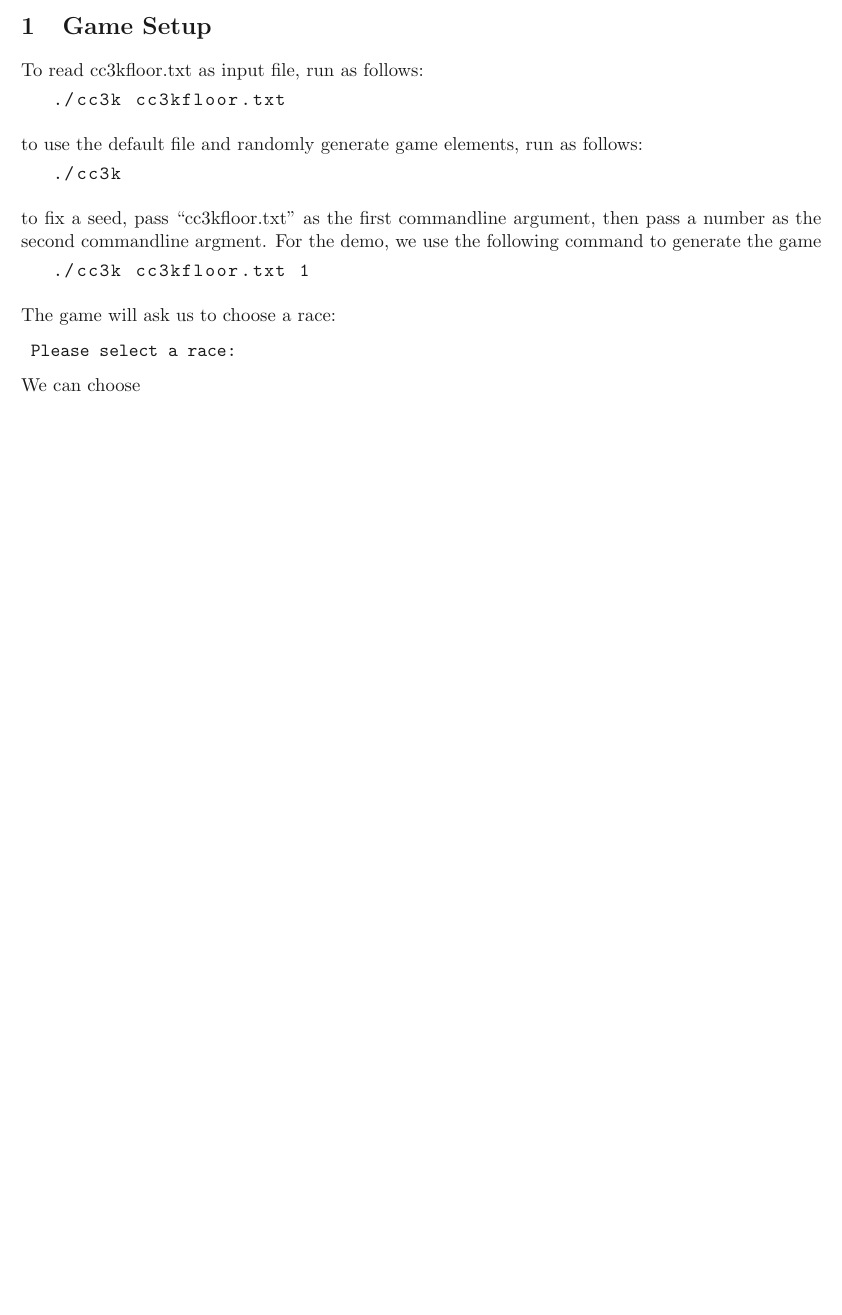
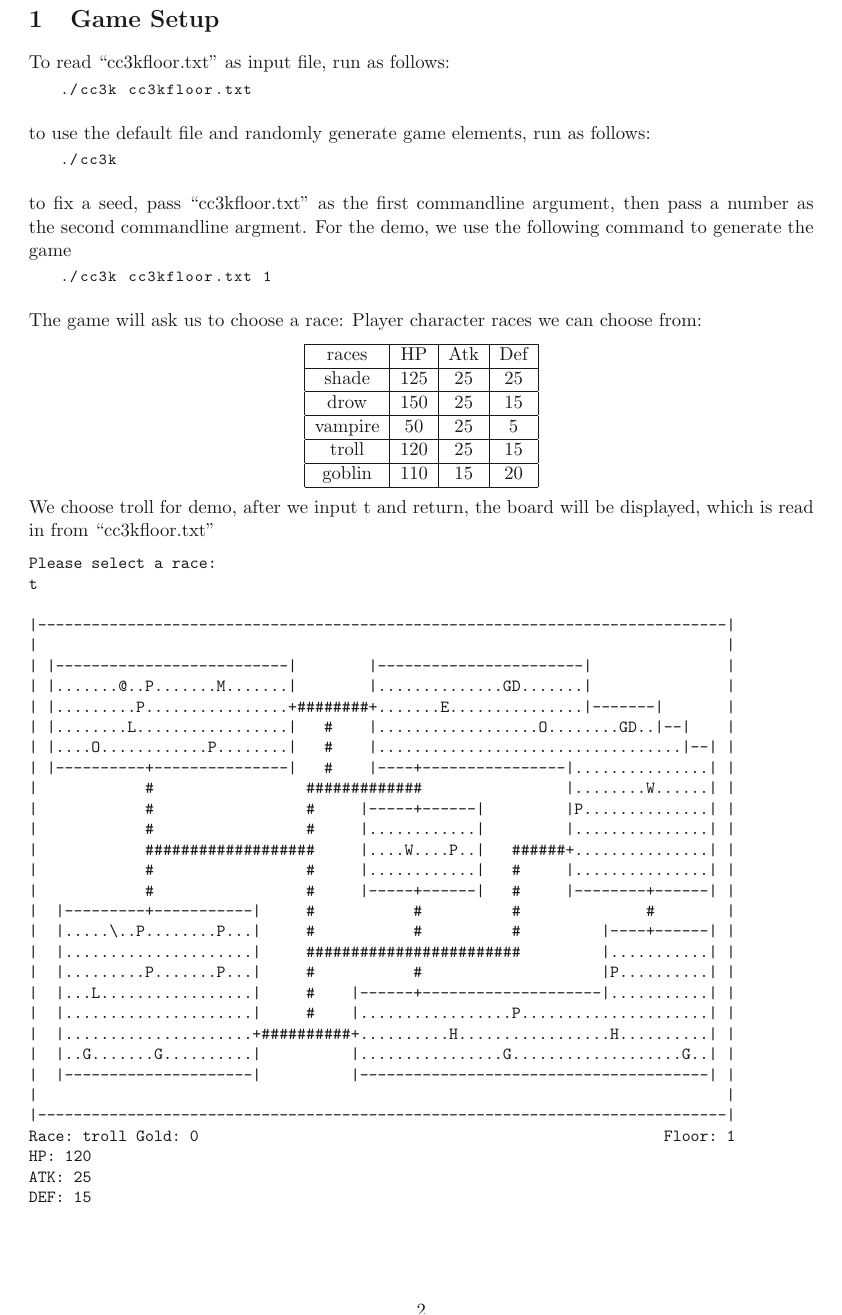
Before and after one commit to veloXtime/CC3K-ChamberCrawler, a LaTeX document (demo/demo.tex): part of page 2 of 2, cut so that both start at the same text, the shorter picture padded with empty space. Compiled offline with pdfLaTeX.

Commit message:
demo and design

```diff
--- a/demo/demo.tex
+++ b/demo/demo.tex
@@ -4,8 +4,11 @@
 \geometry{letterpaper, margin=1in}
 \usepackage{color,amsmath,amsfonts,amssymb,amsthm,mathtools}
 \usepackage{parskip}
+\usepackage{geometry} \geometry{ letterpaper, total={170mm,257mm}, left=27mm,
+right=27mm, top=10mm, bottom=10mm }
 %\setlength{\parindent}{1cm}
 \usepackage{mathrsfs}
+\usepackage{fancyvrb}
 \usepackage{IEEEtrantools}
 \usepackage{xcolor}
 %\usepackage[empty]{fullpage}
@@ -37,11 +40,11 @@
 
 \lstset{
 	%backgroundcolor=\color{backcolour},
-    commentstyle=\color{codegreen},
-    keywordstyle=\color{magenta},
-    numberstyle=\tiny\color{codegray},
-    stringstyle=\color{codepurple},
-    basicstyle=\fontsize{11}{11}\ttfamily,
+    %commentstyle=\color{codegreen},
+    %keywordstyle=\color{magenta},
+    %numberstyle=\tiny\color{codegray},
+    %stringstyle=\color{codepurple},
+    basicstyle=\fontsize{9}{9}\ttfamily,
     breakatwhitespace=false,
     breaklines=true,
     captionpos=b,
@@ -52,7 +55,8 @@
     showstringspaces=false,
     showtabs=false,
     tabsize=4,
-    xleftmargin=.25in
+    %linespread = 0.8,
+    xleftmargin=.25in,
 }
 
 
@@ -152,12 +155,59 @@ For the demo, we use the following command to generate the game
 \begin{lstlisting}
 ./cc3k cc3kfloor.txt 1
 \end{lstlisting}
+The game will ask us to choose a race:
+Player character races we can choose from:
+\begin{center}
+\begin{tabular}{|c|c|c|c|}
+	\hline
+	races	& HP	& Atk	& Def	\\	\hline
+	shade	& 125	& 25	& 25	\\	\hline
+	drow	& 150	& 25	& 15	\\	\hline
+	vampire & 50	& 25	& 5		\\	\hline
+	troll	& 120	& 25	& 15	\\	\hline
+	goblin	& 110	& 15	& 20	\\	\hline
+\end{tabular}
+\end{center}
+We choose troll for demo, after we input t and return, the board will be
+displayed, which is read in from ``cc3kfloor.txt"
 
-The game will ask us to choose a race:
-\begin{verbatim}
-	Please select a race:
-\end{verbatim}
-We can choose
+\begin{Verbatim}[fontsize=\small]
+Please select a race:
+t
+
+|-----------------------------------------------------------------------------|
+|                                                                             |
+| |--------------------------|        |-----------------------|               |
+| |.......@..P.......M.......|        |..............GD.......|               |
+| |.........P................+########+.......E...............|-------|       |
+| |........L.................|   #    |..................O........GD..|--|    |
+| |....O............P........|   #    |..................................|--| |
+| |----------+---------------|   #    |----+----------------|...............| |
+|            #                 #############                |........W......| |
+|            #                 #     |-----+------|         |P..............| |
+|            #                 #     |............|         |...............| |
+|            ###################     |....W....P..|   ######+...............| |
+|            #                 #     |............|   #     |...............| |
+|            #                 #     |-----+------|   #     |--------+------| |
+|  |---------+-----------|     #           #          #              #        |
+|  |.....\..P........P...|     #           #          #         |----+------| |
+|  |.....................|     ########################         |...........| |
+|  |.........P.......P...|     #           #                    |P..........| |
+|  |...L.................|     #    |------+--------------------|...........| |
+|  |.....................|     #    |.................P.....................| |
+|  |.....................+##########+..........H.................H..........| |
+|  |..G.......G..........|          |................G...................G..| |
+|  |---------------------|          |---------------------------------------| |
+|                                                                             |
+|-----------------------------------------------------------------------------|
+Race: troll Gold: 0                                                    Floor: 1
+HP: 120
+ATK: 25
+DEF: 15
+\end{Verbatim}
+
+
+
 
 
 
```
Also changed, not shown: demo/demo.pdf, pdfs/design.pdf, demo/demo.tex (7 more changed lines).
